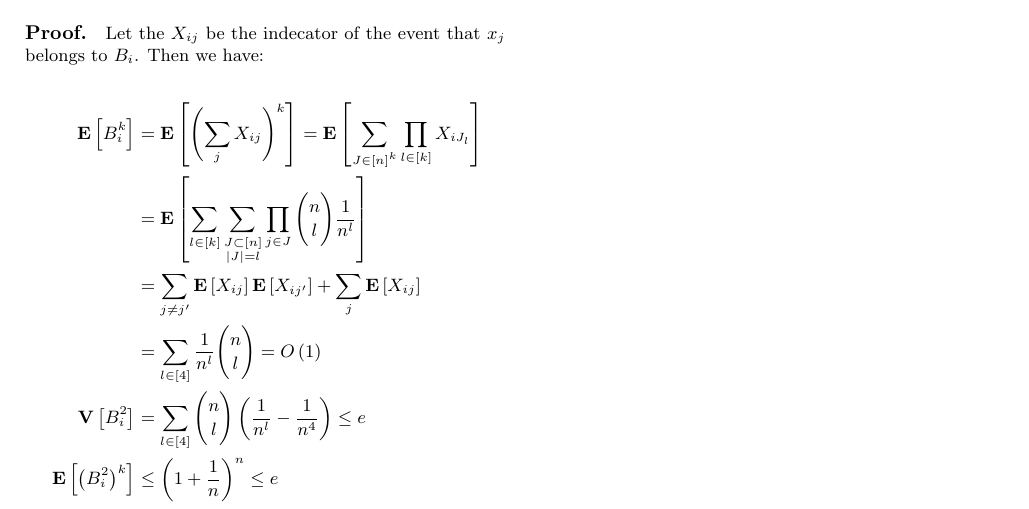
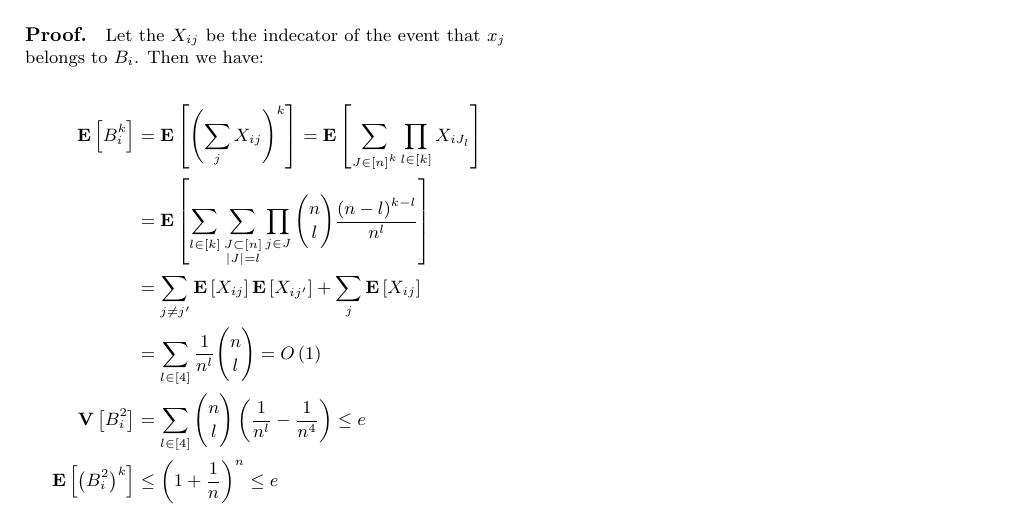
Before and after one commit to dudupo/Academic, a LaTeX document (projects/algo/buckets.tex): part of the page, cut so that both start at the same text. Compiled offline with pdfLaTeX.

Commit message:
compiling -Fri Jan 20 02:42:36 PM IST 2023

```diff
--- a/projects/algo/buckets.tex
+++ b/projects/algo/buckets.tex
@@ -72,7 +72,7 @@
   \begin{equation*}
     \begin{split}
       \expp{B_{i}^{k} } &= \expp{ \left( \sum_{j}{\xij } \right)^{k}  } =  \expp{ \sum_{ \substack { J \in [n]^k }  }{ \prod_{ l \in [k] } { X_{iJ_{l}} } }   } \\
-      &=   \expp{ \sum_{l \in [k]}\sum_{ \substack { J \subset [n] \\ |J| = l }  }{ \prod_{j \in J} { \binom{n}{l} \frac{1}{n^{l}} }   }} \\
+      &=   \expp{ \sum_{l \in [k]}\sum_{ \substack { J \subset [n] \\ |J| = l }  }{ \prod_{j \in J} { \binom{n}{l} \frac{ \left(n - l\right)^{k-l} }{n^{l}} }   }} \\
       &=  \sum_{ j \neq j^{\prime} }{ \expp{X_{ij}}\expp{X_{ij^{\prime}}}   }  +
       \sum_{j}{ \expp{X_{ij}}}  \\
       &= \sum_{l \in [4] }\frac{1}{n^{l}} \binom{n}{l}  = O\left( 1 \right)  \\
```
Also changed, not shown: projects/pdfs/buckets.pdf.
